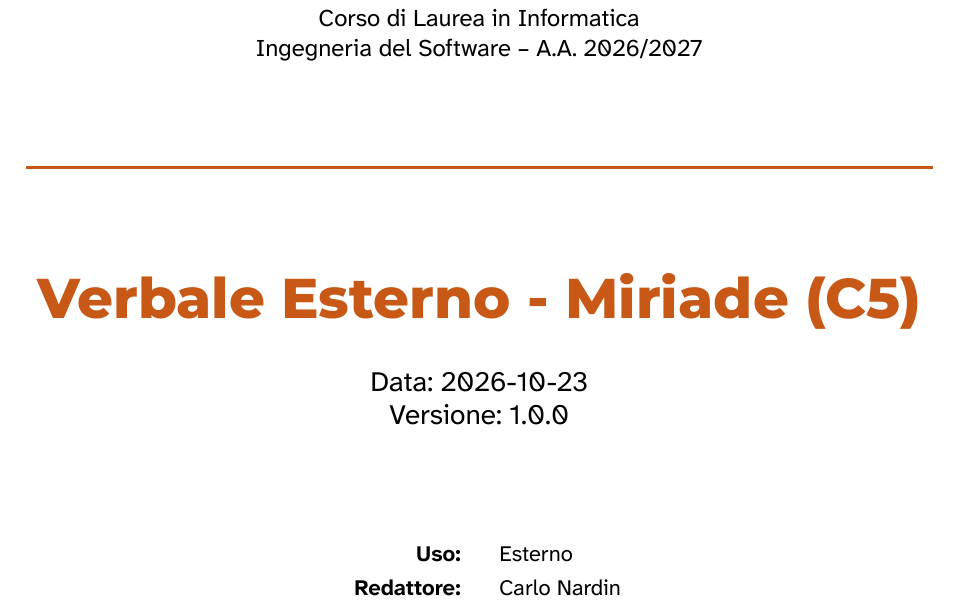
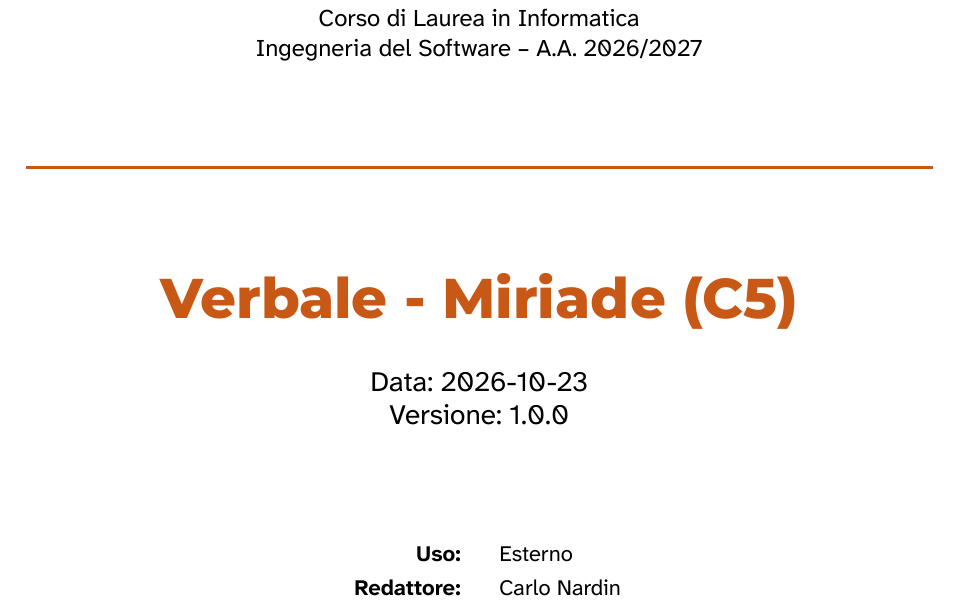
Before and after one commit to DeadlockGuild/docs, a Typst document (Candidatura/Verbali/Esterni/VE_Miriade_2026-10-23.typ): part of page 1 of 7, cut so that both start at the same text. Compiled offline with Typst 0.15.

Commit message:
Rimossa ripetizione nel titolo

```diff
--- a/Candidatura/Verbali/Esterni/VE_Miriade_2026-10-23.typ
+++ b/Candidatura/Verbali/Esterni/VE_Miriade_2026-10-23.typ
@@ -2,7 +2,7 @@
 
 
 #show: verbale.with(
-  titolo: "Verbale Esterno - Miriade (C5)",
+  titolo: "Verbale - Miriade (C5)",
   data: "2026-10-23",
   versione: "1.0.0",
   uso: "Esterno",
```
